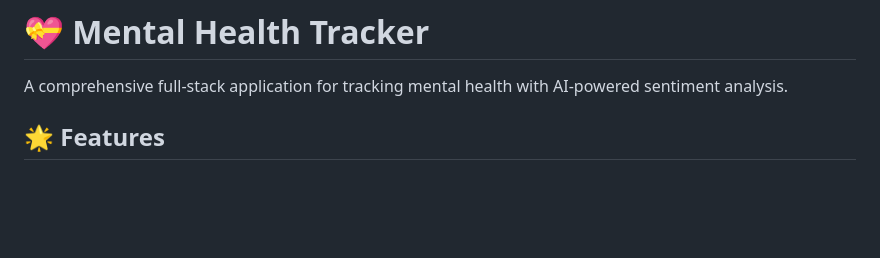
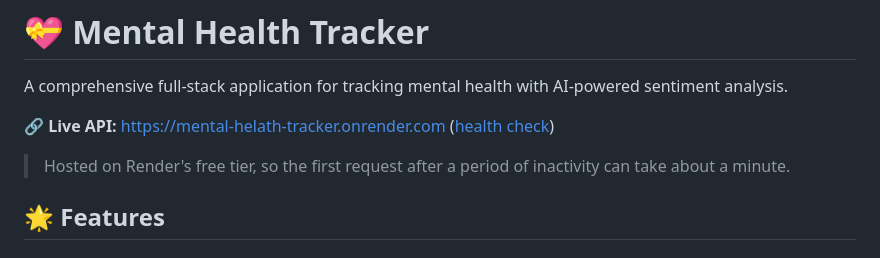
Before and after one commit to Arunbalaji6768/Mental-Helath-Tracker, a Markdown page: README.md, the part around the change. Drawn GitHub-style; blank space fills up the shorter version.

Commit message:
Add live API link to README

```diff
--- a/README.md
+++ b/README.md
@@ -1,6 +1,10 @@
 # 💝 Mental Health Tracker
 
 A comprehensive full-stack application for tracking mental health with AI-powered sentiment analysis.
+
+🔗 **Live API:** https://mental-helath-tracker.onrender.com ([health check](https://mental-helath-tracker.onrender.com/health))
+
+> Hosted on Render's free tier, so the first request after a period of inactivity can take about a minute.
 
 ## 🌟 Features
 
```
